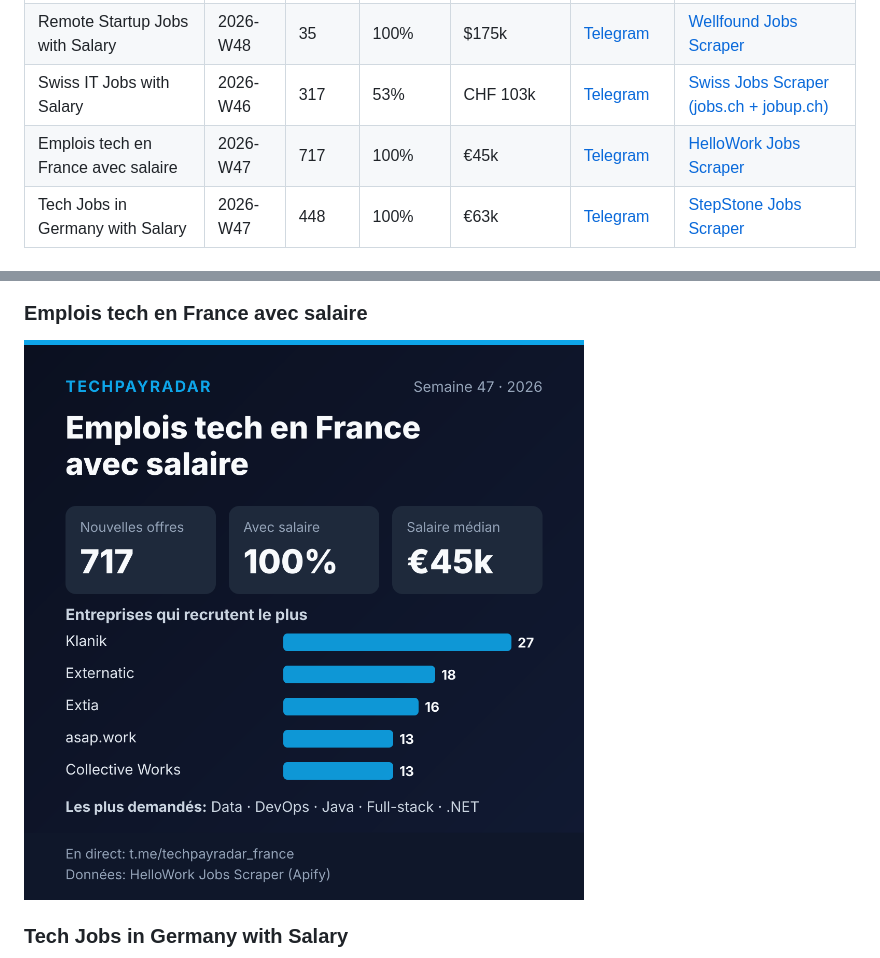
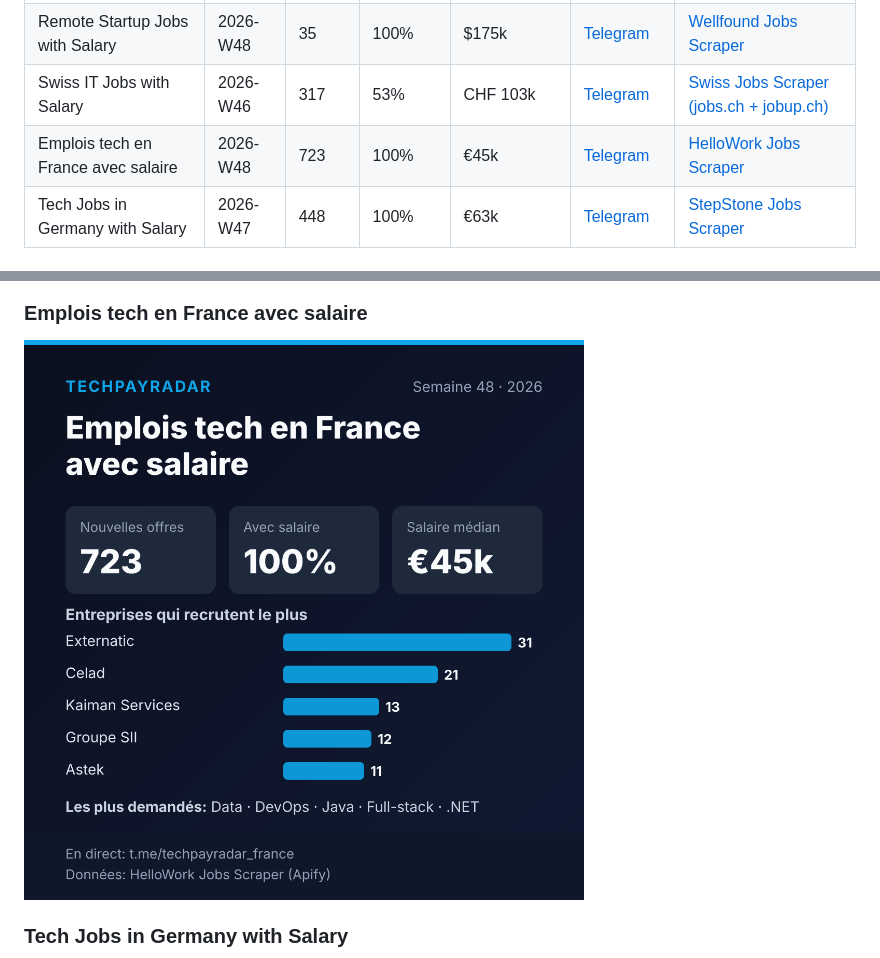
Before and after one commit to mftira/tech-job-market-data, a Markdown page: README.md, 2 parts joined by grey strips. GitHub-like rendering; pictures changed too: images/france-2026-W48.png (added).

Commit message:
Emplois tech en France avec salaire: 2026-W48 report

```diff
--- a/README.md
+++ b/README.md
@@ -10,7 +10,7 @@ Each week adds one JSON file per market in [`data/`](data/) (job count, salary c
 | US Tech Jobs with Visa Sponsorship | 2026-W48 | 335 | 33% | $125k | [Telegram](https://t.me/techpayradar_visa) | [Dice Jobs Scraper](https://apify.com/mftira/dice-jobs-scraper?utm_source=jobradar&utm_medium=github) |
 | Remote Startup Jobs with Salary | 2026-W48 | 35 | 100% | $175k | [Telegram](https://t.me/techpayradar_remote) | [Wellfound Jobs Scraper](https://apify.com/mftira/wellfound-jobs-scraper?utm_source=jobradar&utm_medium=github) |
 | Swiss IT Jobs with Salary | 2026-W46 | 317 | 53% | CHF 103k | [Telegram](https://t.me/techpayradar_swiss) | [Swiss Jobs Scraper (jobs.ch + jobup.ch)](https://apify.com/mftira/swiss-jobs-scraper?utm_source=jobradar&utm_medium=github) |
-| Emplois tech en France avec salaire | 2026-W47 | 717 | 100% | €45k | [Telegram](https://t.me/techpayradar_france) | [HelloWork Jobs Scraper](https://apify.com/mftira/hellowork-jobs-scraper?utm_source=jobradar&utm_medium=github) |
+| Emplois tech en France avec salaire | 2026-W48 | 723 | 100% | €45k | [Telegram](https://t.me/techpayradar_france) | [HelloWork Jobs Scraper](https://apify.com/mftira/hellowork-jobs-scraper?utm_source=jobradar&utm_medium=github) |
 | Tech Jobs in Germany with Salary | 2026-W47 | 448 | 100% | €63k | [Telegram](https://t.me/techpayradar_germany) | [StepStone Jobs Scraper](https://apify.com/mftira/stepstone-jobs-scraper?utm_source=jobradar&utm_medium=github) |
 
 ### US Tech Jobs with Visa Sponsorship
@@ -23,7 +23,7 @@ Each week adds one JSON file per market in [`data/`](data/) (job count, salary c
 ![Swiss IT Jobs with Salary](images/swiss-it-2026-W46.png)
 
 ### Emplois tech en France avec salaire
-![Emplois tech en France avec salaire](images/france-2026-W47.png)
+![Emplois tech en France avec salaire](images/france-2026-W48.png)
 
 ### Tech Jobs in Germany with Salary
 ![Tech Jobs in Germany with Salary](images/germany-2026-W47.png)
```
Also changed, not shown: 1 other file.
